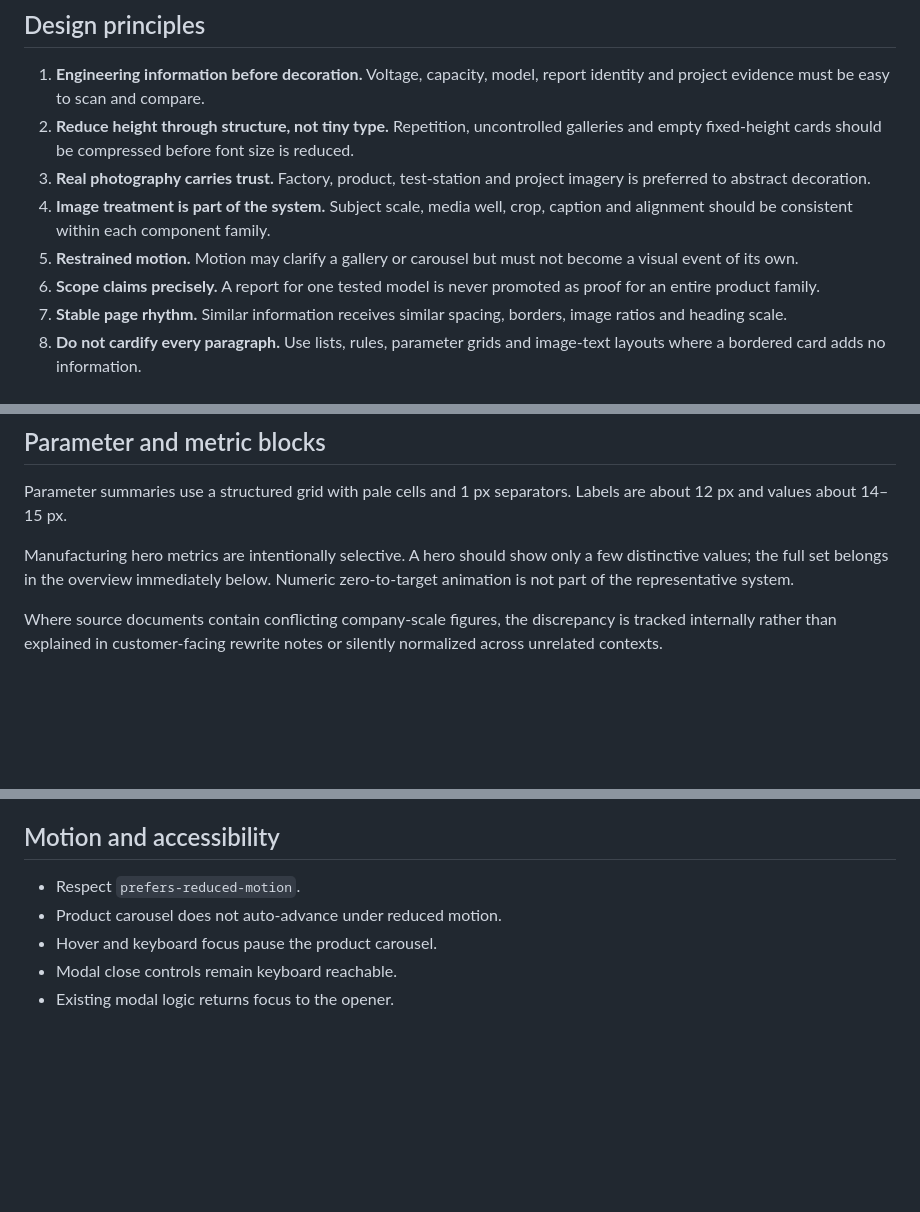
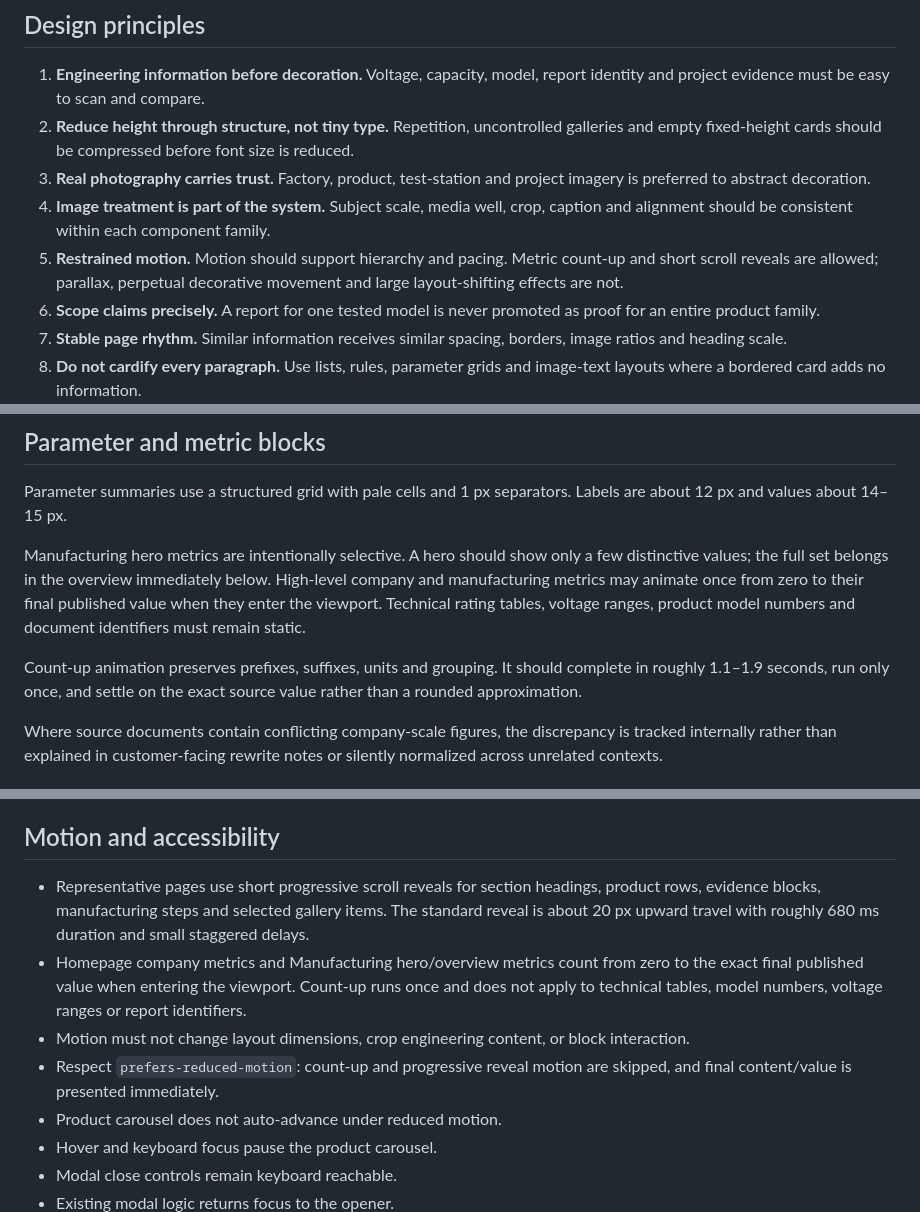
Before and after one commit to UIBEjingqichen/website, a Markdown page: docs/TIANYU_ELECTRIC_WEB_VISUAL_SYSTEM.md, 3 parts joined by grey strips. Drawn GitHub-style; blank space fills up the shorter version.

Commit message:
Document metric count-up and scroll-reveal motion

```diff
--- a/docs/TIANYU_ELECTRIC_WEB_VISUAL_SYSTEM.md
+++ b/docs/TIANYU_ELECTRIC_WEB_VISUAL_SYSTEM.md
@@ -19,7 +19,7 @@ Phase 2 Task A refines these four pages before the system is propagated to other
 2. **Reduce height through structure, not tiny type.** Repetition, uncontrolled galleries and empty fixed-height cards should be compressed before font size is reduced.
 3. **Real photography carries trust.** Factory, product, test-station and project imagery is preferred to abstract decoration.
 4. **Image treatment is part of the system.** Subject scale, media well, crop, caption and alignment should be consistent within each component family.
-5. **Restrained motion.** Motion may clarify a gallery or carousel but must not become a visual event of its own.
+5. **Restrained motion.** Motion should support hierarchy and pacing. Metric count-up and short scroll reveals are allowed; parallax, perpetual decorative movement and large layout-shifting effects are not.
 6. **Scope claims precisely.** A report for one tested model is never promoted as proof for an entire product family.
 7. **Stable page rhythm.** Similar information receives similar spacing, borders, image ratios and heading scale.
 8. **Do not cardify every paragraph.** Use lists, rules, parameter grids and image-text layouts where a bordered card adds no information.
@@ -137,7 +137,9 @@ The canonical 110 kV product detail retains all 11 Rating Range rows.
 
 Parameter summaries use a structured grid with pale cells and 1 px separators. Labels are about 12 px and values about 14–15 px.
 
-Manufacturing hero metrics are intentionally selective. A hero should show only a few distinctive values; the full set belongs in the overview immediately below. Numeric zero-to-target animation is not part of the representative system.
+Manufacturing hero metrics are intentionally selective. A hero should show only a few distinctive values; the full set belongs in the overview immediately below. High-level company and manufacturing metrics may animate once from zero to their final published value when they enter the viewport. Technical rating tables, voltage ranges, product model numbers and document identifiers must remain static.
+
+Count-up animation preserves prefixes, suffixes, units and grouping. It should complete in roughly 1.1–1.9 seconds, run only once, and settle on the exact source value rather than a rounded approximation.
 
 Where source documents contain conflicting company-scale figures, the discrepancy is tracked internally rather than explained in customer-facing rewrite notes or silently normalized across unrelated contexts.
 
@@ -239,7 +241,10 @@ Responsive rules are implementation targets, not proof of visual verification. A
 
 ## Motion and accessibility
 
-- Respect `prefers-reduced-motion`.
+- Representative pages use short progressive scroll reveals for section headings, product rows, evidence blocks, manufacturing steps and selected gallery items. The standard reveal is about 20 px upward travel with roughly 680 ms duration and small staggered delays.
+- Homepage company metrics and Manufacturing hero/overview metrics count from zero to the exact final published value when entering the viewport. Count-up runs once and does not apply to technical tables, model numbers, voltage ranges or report identifiers.
+- Motion must not change layout dimensions, crop engineering content, or block interaction.
+- Respect `prefers-reduced-motion`: count-up and progressive reveal motion are skipped, and final content/value is presented immediately.
 - Product carousel does not auto-advance under reduced motion.
 - Hover and keyboard focus pause the product carousel.
 - Modal close controls remain keyboard reachable.
```
Also changed, not shown: other parts of docs/TIANYU_ELECTRIC_WEB_VISUAL_SYSTEM.md (+2 -2 lines).
